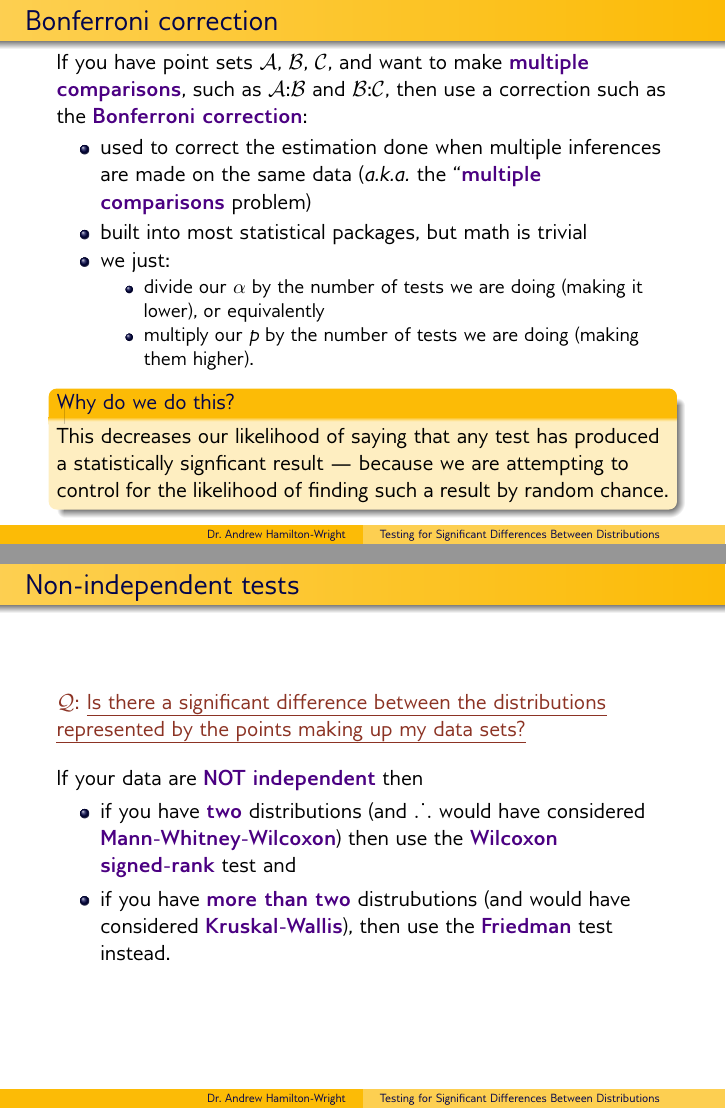
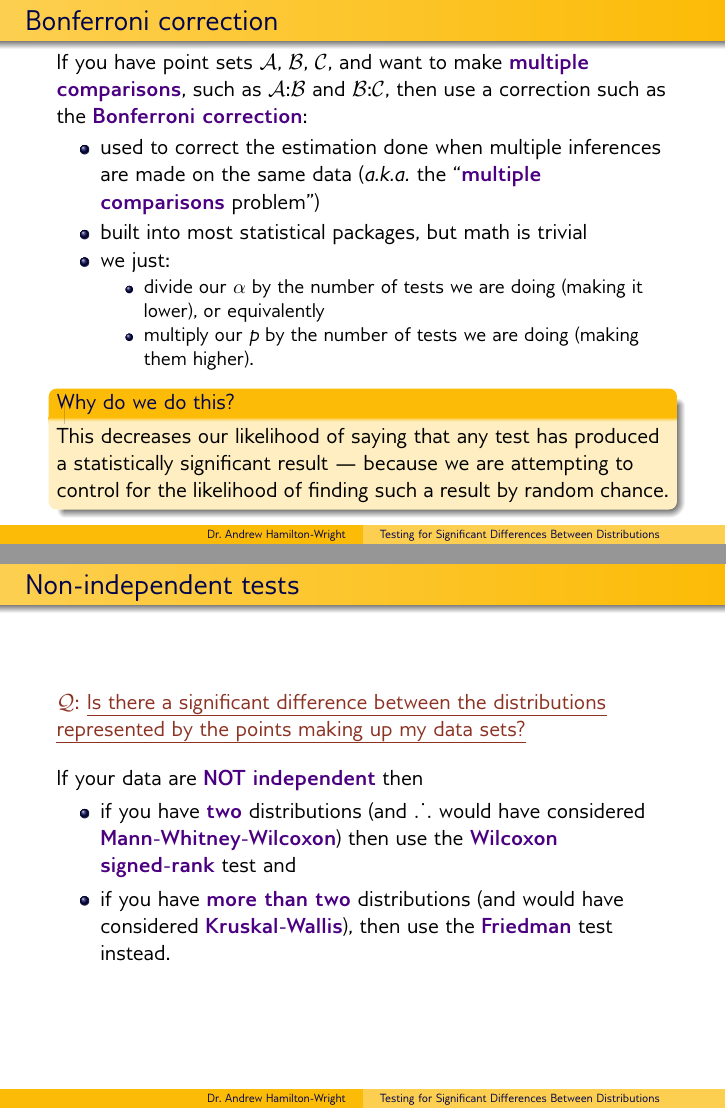
Before and after one commit to andrewhw/StatsTools, LaTeX slides (ChoosingAStatisticalTestToDiscernDistributions.tex): pages 26 and 35 of 45, joined at a grey line. Compiled offline with pdfLaTeX.

Commit message:
o Spellcheck

```diff
--- a/ChoosingAStatisticalTestToDiscernDistributions.tex
+++ b/ChoosingAStatisticalTestToDiscernDistributions.tex
@@ -253,7 +253,7 @@ use a correction such as the \key{Bonferroni correction}:
 \pause
 \begin{block}{Why do we do this?}
 This decreases our likelihood of saying that any test has produced
-		a statistically signficant result --- because we are attempting
+		a statistically significant result --- because we are attempting
 		to control for the likelihood of finding such a result by
 		random chance.
 \end{block}
@@ -299,7 +299,7 @@ If your data are \key{NOT independent} then
 		then \pause
 			use the \key{Wilcoxon signed-rank} test
 		and \pause
-\item if you have \key{more than two} distrubutions
+\item if you have \key{more than two} distributions
 		(and would have considered \key{Kruskal-Wallis}), then \pause
 		use the \key{Friedman} test instead.
 \end{itemize}
```
Also changed, not shown: ChoosingAStatisticalTestToDiscernDistributions-handout.pdf, ChoosingAStatisticalTestToDiscernDistributions.pdf, ChoosingAStatisticalTestToDiscernDistributions.tex (2 more changed lines), 1 other file.
